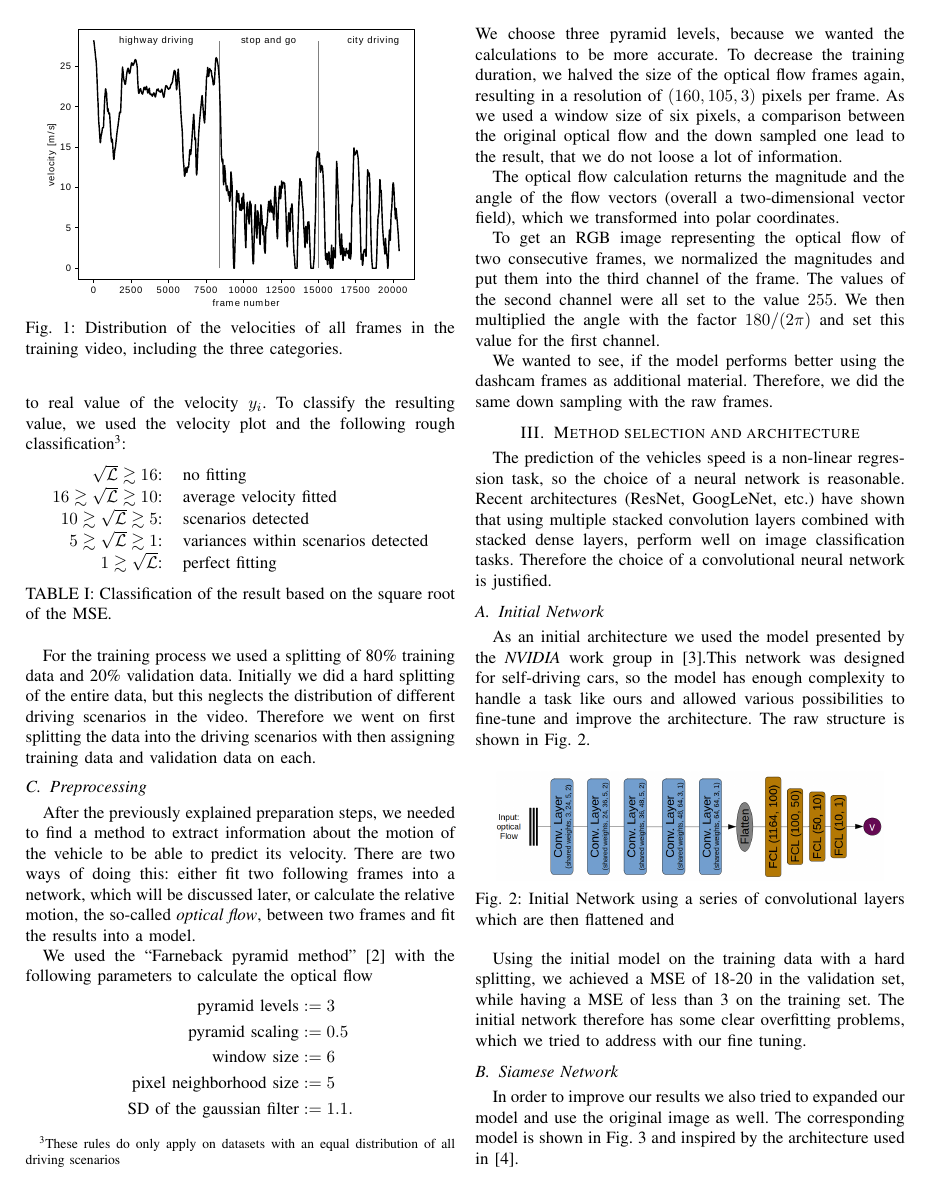
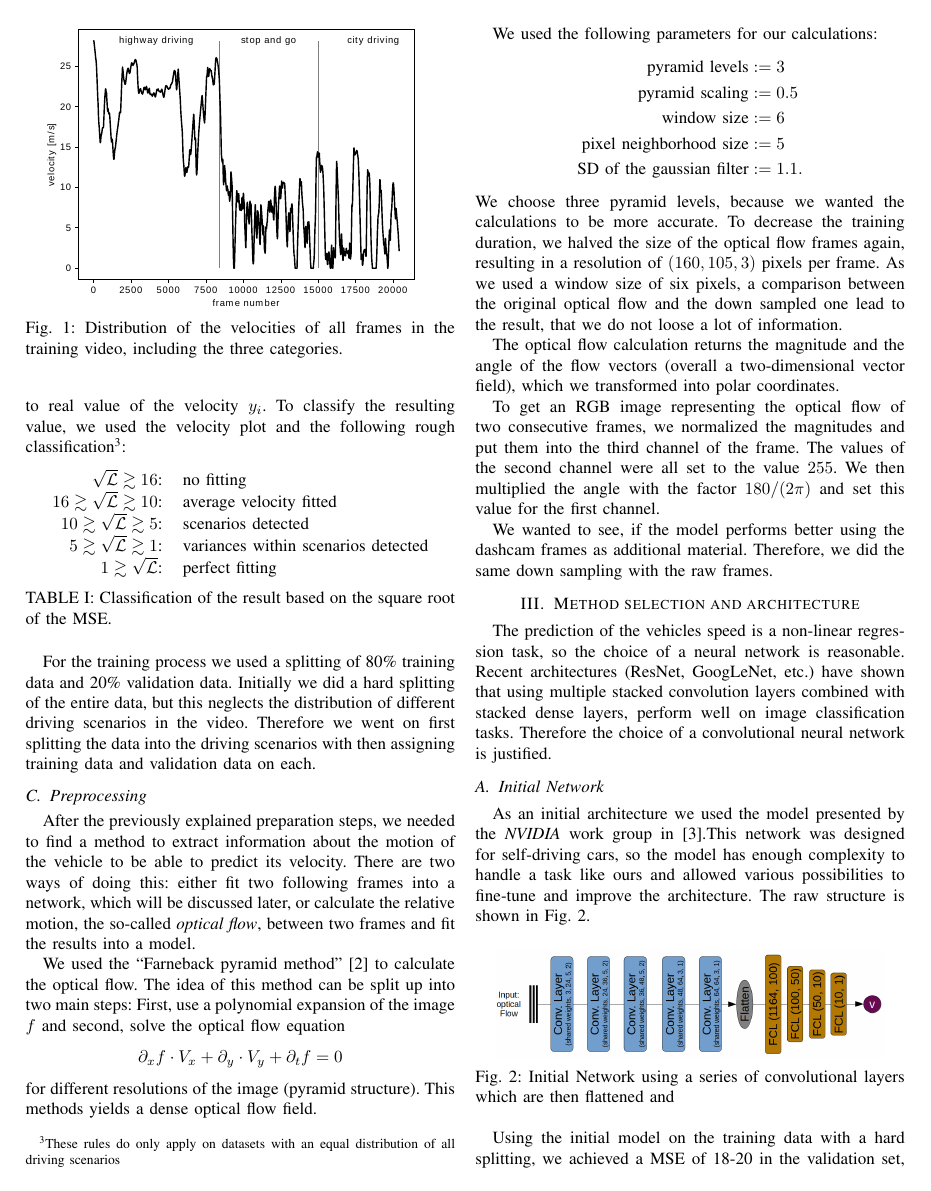
Before and after one commit to Flo-Wo/DL-Visual-Odometry, a LaTeX paper (project/report/Velo_Pred_dashcam_Wolf_Herbst.tex): page 2 of 4. Compiled offline with pdfLaTeX; a missing font is replaced by an installed copy or a similar font; a LaTeX package or settings file that is missing is left out.

Commit message:
added a description of the gunnar farneback method

```diff
--- a/project/report/Velo_Pred_dashcam_Wolf_Herbst.tex
+++ b/project/report/Velo_Pred_dashcam_Wolf_Herbst.tex
@@ -119,8 +119,16 @@ about the motion of the vehicle to be able to predict its velocity. There are tw
 either fit two following frames into a network, which will be discussed later, or calculate the relative
 motion, the so-called \emph{optical flow}, between two frames and fit the results into a model.
 
-We used the \enquote{Farneback pyramid method} \cite{Farneback2003} with  the following parameters to
-calculate the optical flow
+We used the \enquote{Farneback pyramid method} \cite{Farneback2003} to calculate the optical flow.
+The idea of this method can be split up into two main steps: First, use a polynomial expansion of the
+image $f$ and second, solve the optical flow equation
+\begin{align*}
+\partial_x f \cdot V_x + \partial_y \cdot V_y + \partial_t f = 0
+\end{align*}
+for different resolutions of the image (pyramid structure). This methods yields a dense optical flow
+field.
+
+We used the following parameters for our calculations:
 \begin{align*}
 \text{pyramid levels} &:= 3\\
 \text{pyramid scaling} &:= 0.5\\
```
Also changed, not shown: project/report/Velo_Pred_dashcam_Wolf_Herbst.pdf.
